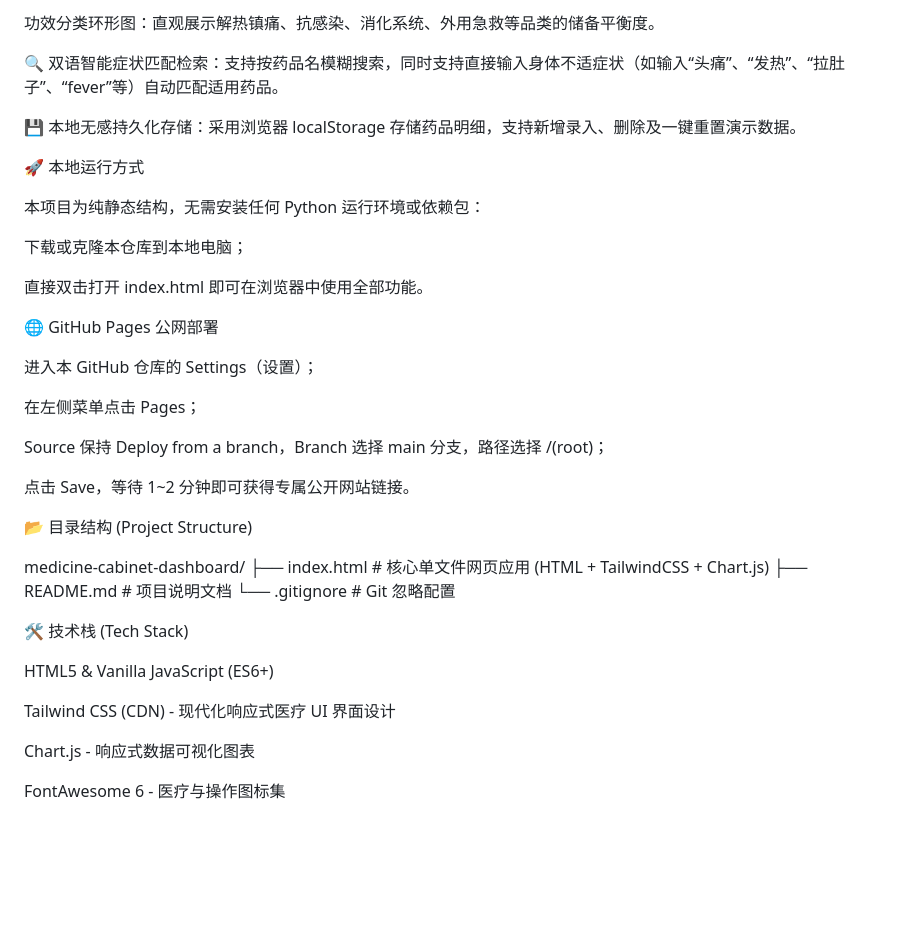
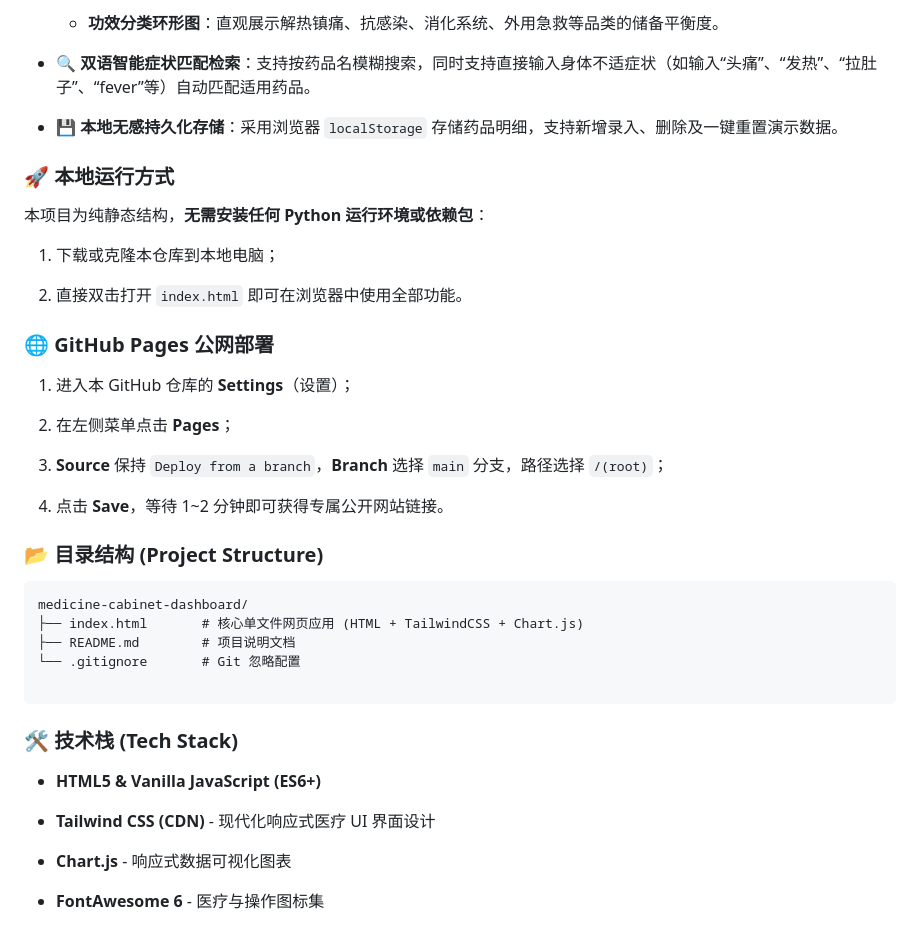
Before and after one commit to nooogreennion/medicine-cabinet-dashboard, a Markdown page: README.md, the part around one of its changes. GitHub-like rendering; blank space fills up the shorter version.

````diff
--- a/README.md
+++ b/README.md
@@ -80,42 +82,44 @@ MedCabinet 是一个零依赖、纯前端驱动的轻量化家庭常备用药数
 
-功效分类环形图：直观展示解热镇痛、抗感染、消化系统、外用急救等品类的储备平衡度。
+  * **功效分类环形图**：直观展示解热镇痛、抗感染、消化系统、外用急救等品类的储备平衡度。
 
-🔍 双语智能症状匹配检索：支持按药品名模糊搜索，同时支持直接输入身体不适症状（如输入“头痛”、“发热”、“拉肚子”、“fever”等）自动匹配适用药品。
+* **🔍 双语智能症状匹配检索**：支持按药品名模糊搜索，同时支持直接输入身体不适症状（如输入“头痛”、“发热”、“拉肚子”、“fever”等）自动匹配适用药品。
 
-💾 本地无感持久化存储：采用浏览器 localStorage 存储药品明细，支持新增录入、删除及一键重置演示数据。
+* **💾 本地无感持久化存储**：采用浏览器 `localStorage` 存储药品明细，支持新增录入、删除及一键重置演示数据。
 
-🚀 本地运行方式
+### 🚀 本地运行方式
 
-本项目为纯静态结构，无需安装任何 Python 运行环境或依赖包：
+本项目为纯静态结构，**无需安装任何 Python 运行环境或依赖包**：
 
-下载或克隆本仓库到本地电脑；
+1. 下载或克隆本仓库到本地电脑；
 
-直接双击打开 index.html 即可在浏览器中使用全部功能。
+2. 直接双击打开 `index.html` 即可在浏览器中使用全部功能。
 
-🌐 GitHub Pages 公网部署
+### 🌐 GitHub Pages 公网部署
 
-进入本 GitHub 仓库的 Settings（设置）；
+1. 进入本 GitHub 仓库的 **Settings**（设置）；
 
-在左侧菜单点击 Pages；
+2. 在左侧菜单点击 **Pages**；
 
-Source 保持 Deploy from a branch，Branch 选择 main 分支，路径选择 /(root)；
+3. **Source** 保持 `Deploy from a branch`，**Branch** 选择 `main` 分支，路径选择 `/(root)`；
 
-点击 Save，等待 1~2 分钟即可获得专属公开网站链接。
+4. 点击 **Save**，等待 1\~2 分钟即可获得专属公开网站链接。
 
-📂 目录结构 (Project Structure)
+### 📂 目录结构 (Project Structure)
 
+```
 medicine-cabinet-dashboard/
 ├── index.html       # 核心单文件网页应用 (HTML + TailwindCSS + Chart.js)
 ├── README.md        # 项目说明文档
 └── .gitignore       # Git 忽略配置
 
+```
 
-🛠️ 技术栈 (Tech Stack)
+### 🛠️ 技术栈 (Tech Stack)
 
-HTML5 & Vanilla JavaScript (ES6+)
+* **HTML5 & Vanilla JavaScript (ES6+)**
 
-Tailwind CSS (CDN) - 现代化响应式医疗 UI 界面设计
+* **Tailwind CSS (CDN)** - 现代化响应式医疗 UI 界面设计
 
-Chart.js - 响应式数据可视化图表
+* **Chart.js** - 响应式数据可视化图表
 
-FontAwesome 6 - 医疗与操作图标集
+* **FontAwesome 6** - 医疗与操作图标集
````
Also changed, not shown: other parts of README.md (+38 -36 lines).
